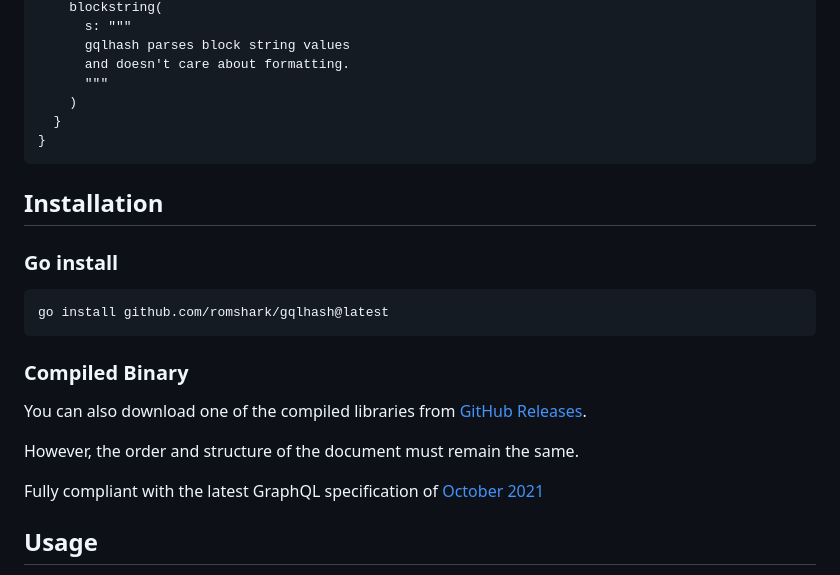
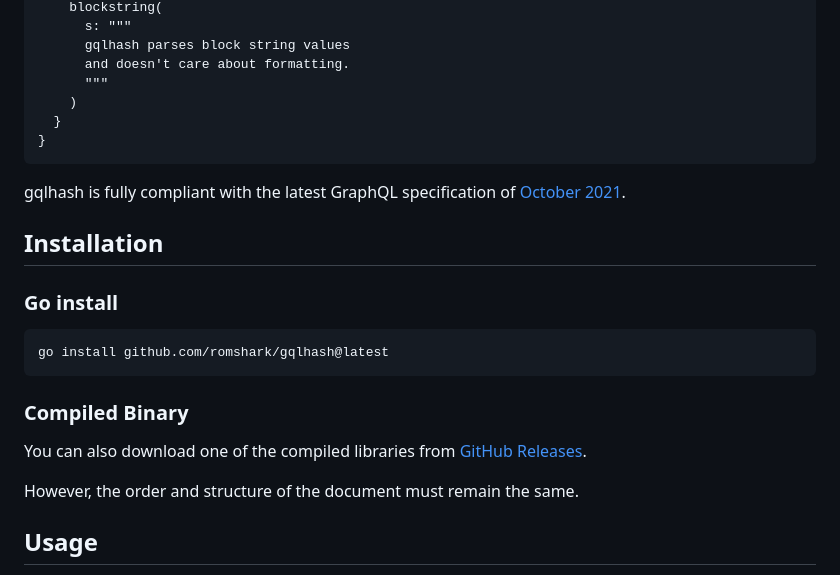
Before and after one commit to romshark/gqlhash, a Markdown page: README.md, the part around the change. GitHub-like rendering.

Commit message:
docs: Improve README

````diff
--- a/README.md
+++ b/README.md
@@ -52,6 +52,10 @@ query {
 }
 ```
 
+gqlhash is fully compliant with the latest GraphQL specification of
+[October 2021](https://spec.graphql.org/October2021/).
+
+
 ## Installation
 
 ### Go install
@@ -66,9 +70,6 @@ You can also download one of the compiled libraries from
 [GitHub Releases](https://github.com/romshark/gqlhash/releases).
 
 However, the order and structure of the document must remain the same.
-
-Fully compliant with the latest GraphQL specification of
-[October 2021](https://spec.graphql.org/October2021/)
 
 ## Usage
 
````
